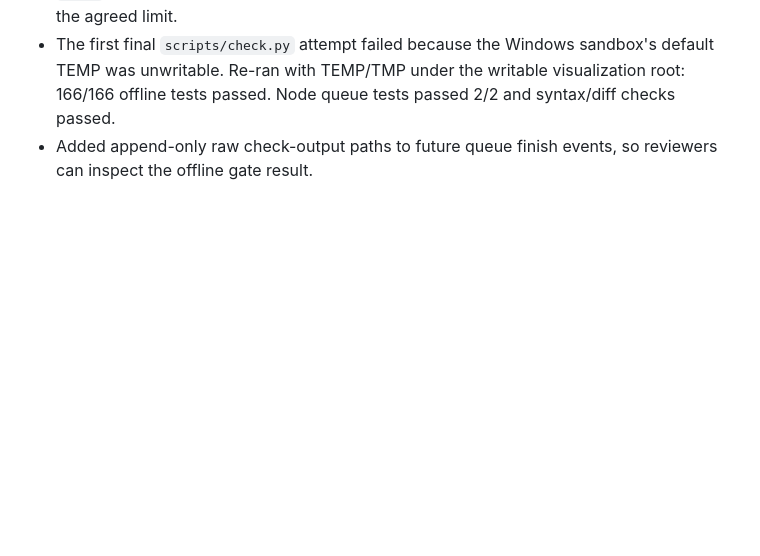
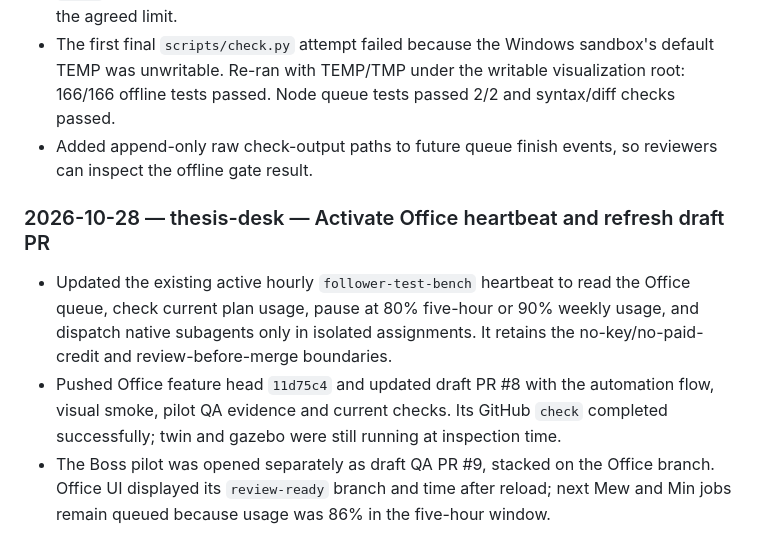
Before and after one commit to KobchokTime/Following-Mobile-Robot-in-Farm-Environment, a Markdown page: logs/codex.md, the part around the change. Drawn GitHub-style; blank space fills up the shorter version.

Commit message:
Log Office heartbeat and review handoff

```diff
--- a/logs/codex.md
+++ b/logs/codex.md
@@ -249,3 +249,9 @@ Earlier history: `history-2026-10-16.md`.
 - Added two bounded future jobs: Mew improves the Office review/failed status panel in `tools/thesis_desk/virtual_office/`; Min documents dashboard data provenance in `docs/`. They are separate lanes and remain queued while Codex's five-hour usage is near the agreed limit.
 - The first final `scripts/check.py` attempt failed because the Windows sandbox's default TEMP was unwritable. Re-ran with TEMP/TMP under the writable visualization root: 166/166 offline tests passed. Node queue tests passed 2/2 and syntax/diff checks passed.
 - Added append-only raw check-output paths to future queue finish events, so reviewers can inspect the offline gate result.
+
+### 2026-10-28 — thesis-desk — Activate Office heartbeat and refresh draft PR
+
+- Updated the existing active hourly `follower-test-bench` heartbeat to read the Office queue, check current plan usage, pause at 80% five-hour or 90% weekly usage, and dispatch native subagents only in isolated assignments. It retains the no-key/no-paid-credit and review-before-merge boundaries.
+- Pushed Office feature head `11d75c4` and updated draft PR #8 with the automation flow, visual smoke, pilot QA evidence and current checks. Its GitHub `check` completed successfully; twin and gazebo were still running at inspection time.
+- The Boss pilot was opened separately as draft QA PR #9, stacked on the Office branch. Office UI displayed its `review-ready` branch and time after reload; next Mew and Min jobs remain queued because usage was 86% in the five-hour window.
```
